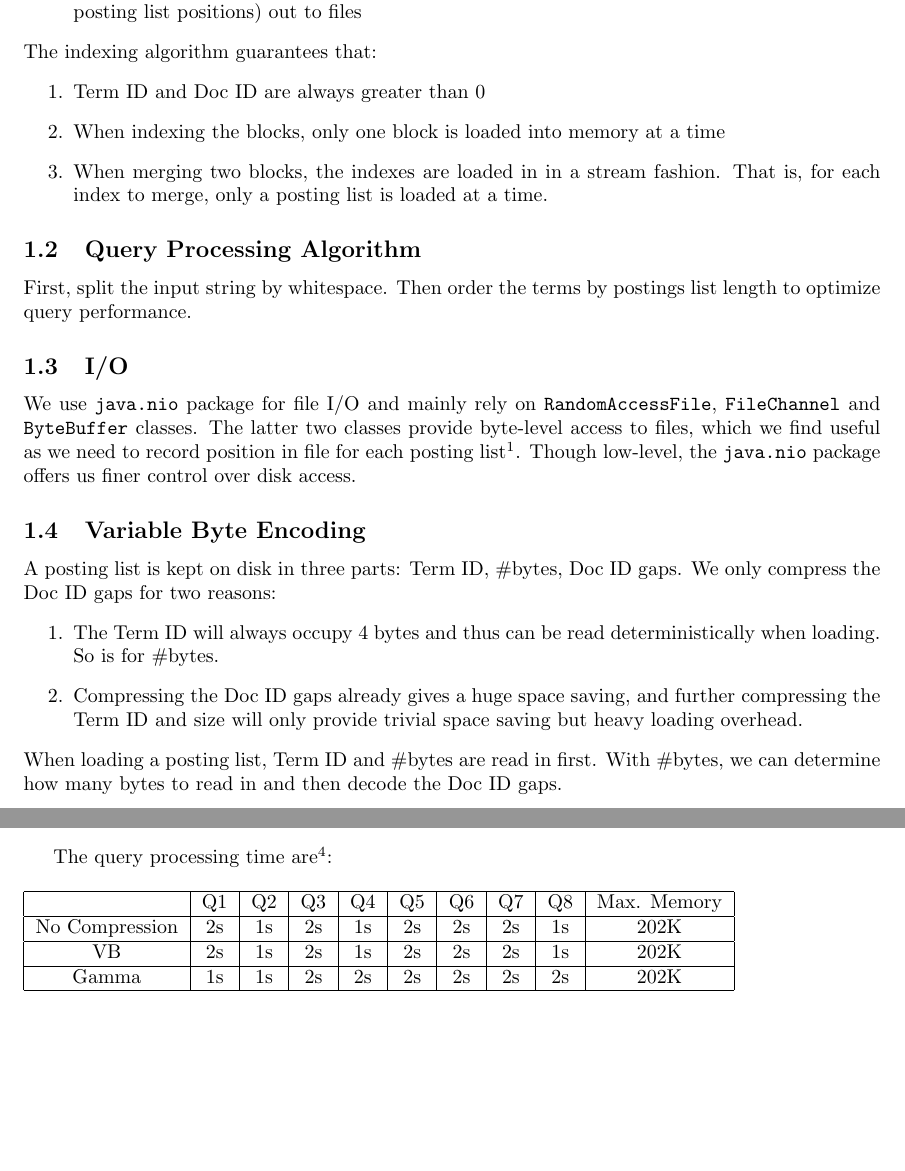
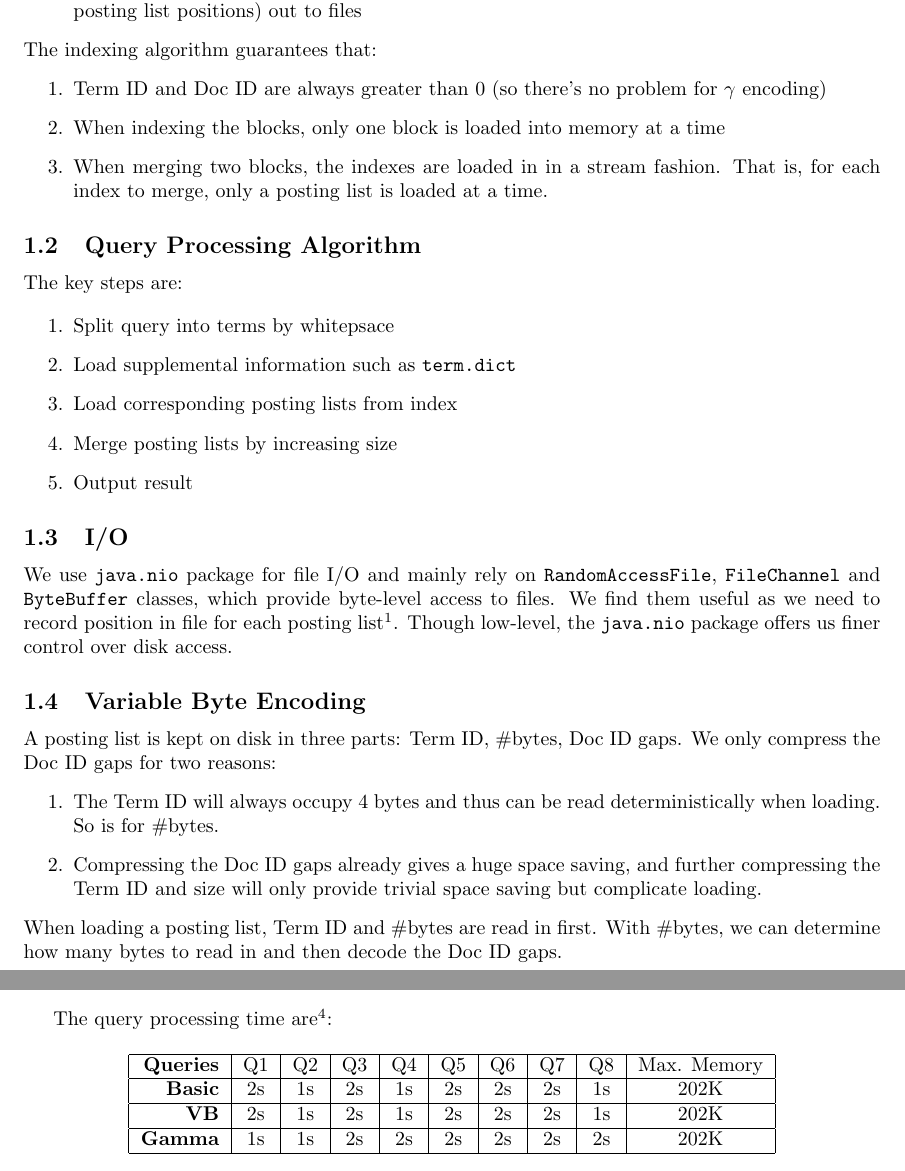
Before and after one commit to jhasudhakar/CS276-PA1, a LaTeX document (report.tex): two parts of pages 2 and 3 of 4, joined at a grey line, cut so that both start at the same text, the shorter picture padded with empty space. Compiled offline with pdfLaTeX.

Commit message:
better report

```diff
--- a/report.tex
+++ b/report.tex
@@ -74,7 +74,7 @@ Key steps in the indexing algorithm are:
 \end{enumerate}
 The indexing algorithm guarantees that:
 \begin{enumerate}
-  \item Term ID and Doc ID are always greater than 0
+  \item Term ID and Doc ID are always greater than 0 (so there's no problem for $\gamma$ encoding)
 
   \item When indexing the blocks, only one block is loaded into memory at a
   time
@@ -86,15 +86,22 @@ The indexing algorithm guarantees that:
 
 \subsection{Query Processing Algorithm}
 
-First, split the input string by whitespace. Then order the terms by postings
-list length to optimize query performance.
+The key steps are:
+
+\begin{enumerate}
+  \item Split query into terms by whitepsace
+  \item Load supplemental information such as \texttt{term.dict}
+  \item Load corresponding posting lists from index
+  \item Merge posting lists by increasing size
+  \item Output result
+\end{enumerate}
 
 \subsection{I/O}
 
 We use {\texttt{java.nio}} package for file I/O and mainly rely on
 {\texttt{RandomAccessFile}}, {\texttt{FileChannel}} and {\texttt{ByteBuffer}}
-classes. The latter two classes provide byte-level access to files, which we
-find useful as we need to record position in file for each posting
+classes, which provide byte-level access to files. We
+find them useful as we need to record position in file for each posting
 list{\footnote{Every time we need to write a posting list, we use the current
 position of {\texttt{FileChannel}} as the start position of the posting list in
 file.}}. Though low-level, the {\texttt{java.nio}} package offers us finer
@@ -110,7 +117,7 @@ We only compress the Doc ID gaps for two reasons:
 
   \item Compressing the Doc ID gaps already gives a huge space saving, and
   further compressing the Term ID and size will only provide trivial space
-  saving but heavy loading overhead.
+  saving but complicate loading.
 \end{enumerate}
 When loading a posting list, Term ID and \#bytes are read in first. With
 \#bytes, we can determine how many bytes to read in and then decode the Doc ID
@@ -172,15 +180,16 @@ The query processing time are{\footnote{The numbers in {\texttt{querytime.txt}}
 and {\texttt{query\_memory\_out}} are reported.}}:
 
 \begin{table}[h]
-  \begin{tabular}{|c|c|c|c|c|c|c|c|c|c|}
+  \centering
+  \begin{tabular}{|r|c|c|c|c|c|c|c|c|c|}
     \hline
-    & Q1 & Q2 & Q3 & Q4 & Q5 & Q6 & Q7 & Q8 & Max. Memory\\
+    \textbf{Queries} & Q1 & Q2 & Q3 & Q4 & Q5 & Q6 & Q7 & Q8 & Max. Memory\\
     \hline
-    No Compression & 2s & 1s & 2s & 1s & 2s & 2s & 2s & 1s & 202K\\
+    \textbf{Basic} & 2s & 1s & 2s & 1s & 2s & 2s & 2s & 1s & 202K\\
     \hline
-    VB & 2s & 1s & 2s & 1s & 2s & 2s & 2s & 1s & 202K\\
+    \textbf{VB} & 2s & 1s & 2s & 1s & 2s & 2s & 2s & 1s & 202K\\
     \hline
-    Gamma & 1s & 1s & 2s & 2s & 2s & 2s & 2s & 2s & 202K\\
+    \textbf{Gamma} & 1s & 1s & 2s & 2s & 2s & 2s & 2s & 2s & 202K\\
     \hline
   \end{tabular}
   \caption{Query Time}
```
Also changed, not shown: report.pdf, report.tex (19 more changed lines).
